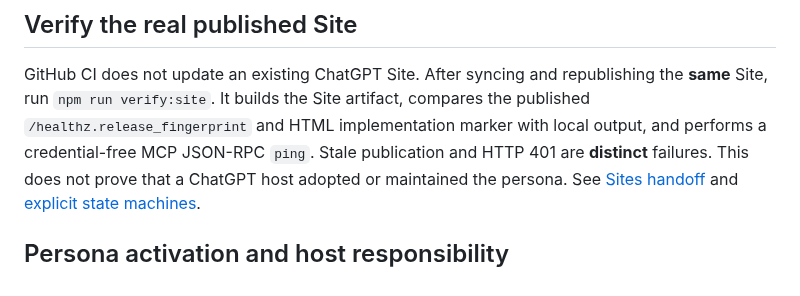
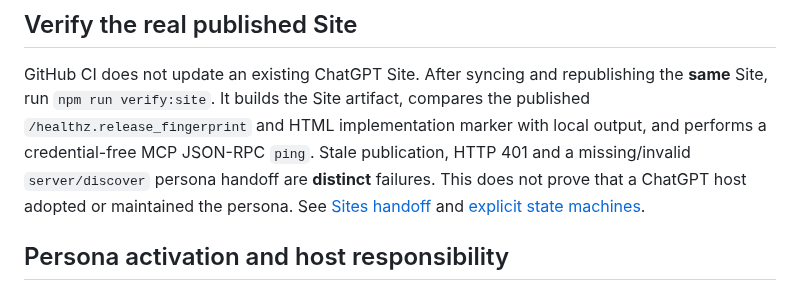
Before and after one commit to Unjuno/wikidata-random-persona-mcp, a Markdown page: README.md, the part around the change. GitHub-like rendering.

Commit message:
docs: require verified connection-time persona handoff in release gate

```diff
--- a/README.md
+++ b/README.md
@@ -10,7 +10,7 @@ GitHub CI does not update an existing ChatGPT Site. After syncing and
 republishing the **same** Site, run `npm run verify:site`. It builds the Site
 artifact, compares the published `/healthz.release_fingerprint` and HTML
 implementation marker with local output, and performs a credential-free MCP
-JSON-RPC `ping`. Stale publication and HTTP 401 are **distinct** failures.
+JSON-RPC `ping`. Stale publication, HTTP 401 and a missing/invalid `server/discover` persona handoff are **distinct** failures.
 This does not prove that a ChatGPT host adopted or maintained the persona.
 See [Sites handoff](docs/SITES_HANDOFF.md) and
 [explicit state machines](docs/STATE_MACHINES.md).
```
